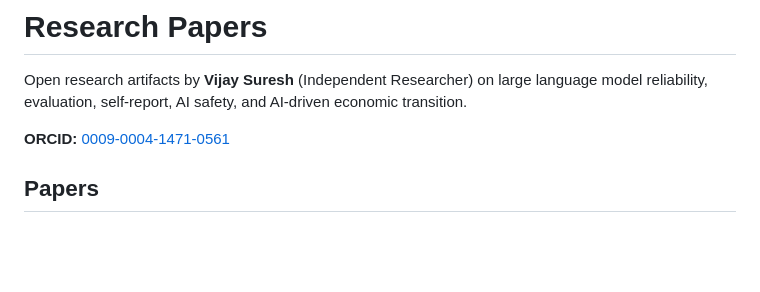
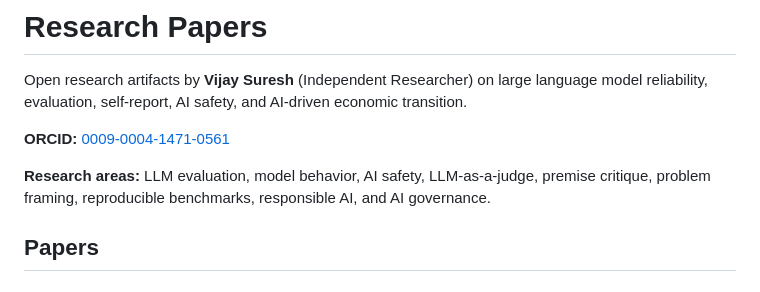
Before and after one commit to vjgits/Research-Papers, a Markdown page: README.md, the part around the change. Rendered like a GitHub page; blank space fills up the shorter version.

Commit message:
Improve repository discoverability metadata

```diff
--- a/README.md
+++ b/README.md
@@ -3,6 +3,8 @@
 Open research artifacts by **Vijay Suresh** (Independent Researcher) on large language model reliability, evaluation, self-report, AI safety, and AI-driven economic transition.
 
 **ORCID:** [0009-0004-1471-0561](https://orcid.org/0009-0004-1471-0561)
+
+**Research areas:** LLM evaluation, model behavior, AI safety, LLM-as-a-judge, premise critique, problem framing, reproducible benchmarks, responsible AI, and AI governance.
 
 ## Papers
 
```
